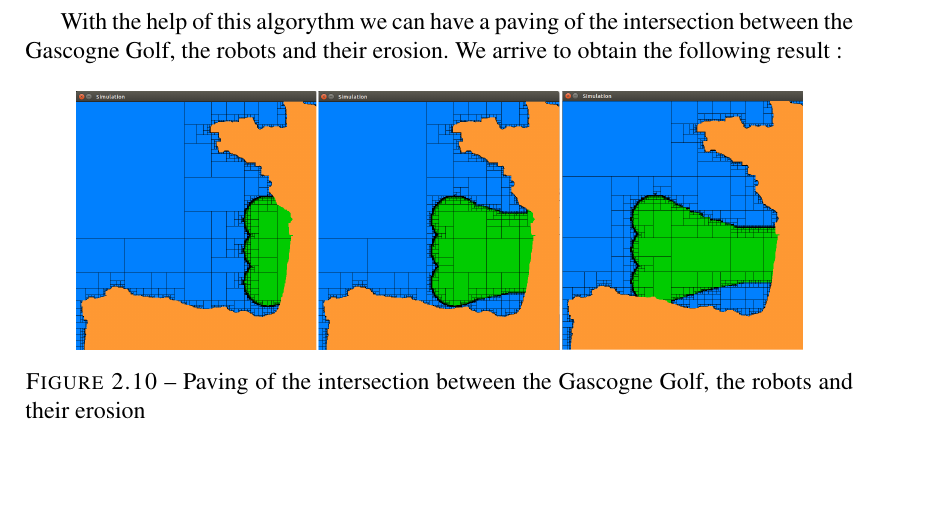
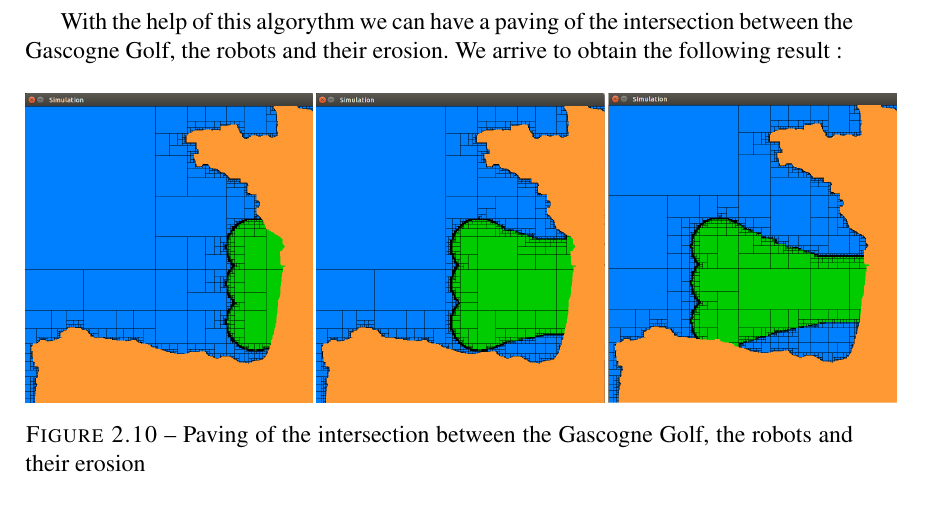
Before and after one commit to UV57-ProjetGascogne2016/Gascogne, a LaTeX thesis (RapportGroupe57.tex, which reads siviaAlgo.tex): part of page 16 of 31, cut so that both start at the same text. Compiled offline with pdfLaTeX.

Commit message:
Update siviaAlgo.tex

```diff
--- a/siviaAlgo.tex
+++ b/siviaAlgo.tex
@@ -118,7 +118,7 @@
 
 	\begin{figure}[!h]
     \center
-    	\includegraphics[scale=0.25]{SimulationFusion.png}
+    	\includegraphics[scale=0.3]{SimulationFusion.png}
     	\caption{Paving of the intersection between the Gascogne Golf, the robots and their erosion }
     \label{S1 U S2}
 	\end{figure}
```
